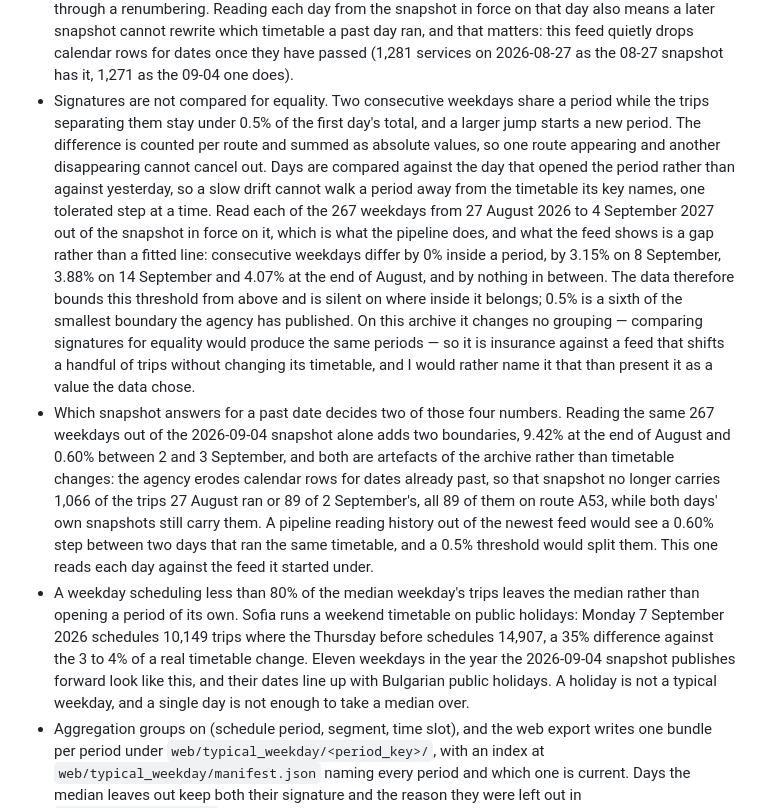
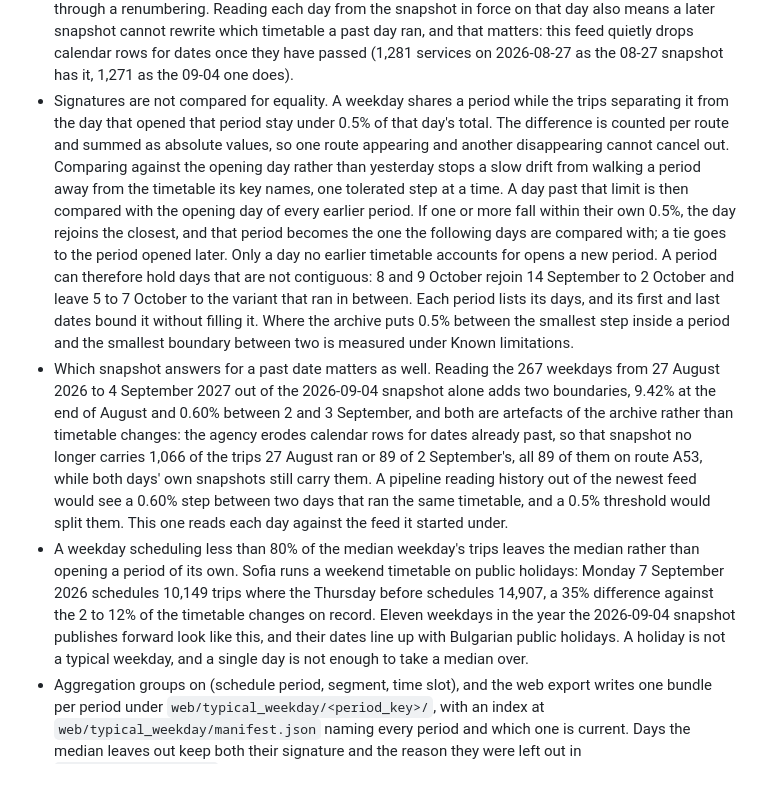
Before and after one commit to StasSuslov/sofia-pt-data, a Markdown page: METHODOLOGY.md, the part around one of its changes. GitHub-like rendering; blank space fills up the shorter version.

```diff
--- a/METHODOLOGY.md
+++ b/METHODOLOGY.md
@@ -320,41 +320,41 @@ site cannot list a directory.
   that matters: this feed quietly drops calendar rows for dates once they
   have passed (1,281 services on 2026-08-27 as the 08-27 snapshot has it,
   1,271 as the 09-04 one does).
-- Signatures are not compared for equality. Two consecutive weekdays share a
-  period while the trips separating them stay under 0.5% of the first day's
-  total, and a larger jump starts a new period. The difference is counted per
-  route and summed as absolute values, so one route appearing and another
-  disappearing cannot cancel out. Days are compared against the day that
-  opened the period rather than against yesterday, so a slow drift cannot
-  walk a period away from the timetable its key names, one tolerated step at
-  a time. Read each of the 267 weekdays from 27 August 2026 to 4 September
-  2027 out of the snapshot in force on it, which is what the pipeline does,
-  and what the feed shows is a gap rather than a fitted line: consecutive
-  weekdays differ by 0% inside a period, by 3.15% on 8 September, 3.88% on
-  14 September and 4.07% at the end of August, and by nothing in between. The
-  data therefore bounds this threshold from above and is silent on where
-  inside it belongs; 0.5% is a sixth of the smallest boundary the agency has
-  published. On this archive it changes no grouping — comparing signatures
-  for equality would produce the same periods — so it is insurance against a
-  feed that shifts a handful of trips without changing its timetable, and I
-  would rather name it that than present it as a value the data chose.
-- Which snapshot answers for a past date decides two of those four numbers.
-  Reading the same 267 weekdays out of the 2026-09-04 snapshot alone adds two
-  boundaries, 9.42% at the end of August and 0.60% between 2 and 3 September,
-  and both are artefacts of the archive rather than timetable changes: the
-  agency erodes calendar rows for dates already past, so that snapshot no
-  longer carries 1,066 of the trips 27 August ran or 89 of 2 September's, all
-  89 of them on route A53, while both days' own snapshots still carry them. A
-  pipeline reading history out of the newest feed would see a 0.60% step
-  between two days that ran the same timetable, and a 0.5% threshold would
-  split them. This one reads each day against the feed it started under.
+- Signatures are not compared for equality. A weekday shares a period while
+  the trips separating it from the day that opened that period stay under
+  0.5% of that day's total. The difference is counted per route and summed
+  as absolute values, so one route appearing and another disappearing cannot
+  cancel out. Comparing against the opening day rather than yesterday stops a
+  slow drift from walking a period away from the timetable its key names,
+  one tolerated step at a time. A day past that limit is then compared with
+  the opening day of every earlier period. If one or more fall within their
+  own 0.5%, the day rejoins the closest, and that period becomes the one the
+  following days are compared with; a tie goes to the period opened later.
+  Only a day no earlier timetable accounts for opens a new period. A period
+  can therefore hold days that are not contiguous: 8 and 9 October rejoin
+  14 September to 2 October and leave 5 to 7 October to the variant that
+  ran in between. Each period lists its days, and its first and last dates
+  bound it without filling it. Where the archive puts 0.5% between the
+  smallest step inside a period and the smallest boundary between two is
+  measured under Known limitations.
+- Which snapshot answers for a past date matters as well. Reading the 267
+  weekdays from 27 August 2026 to 4 September 2027 out of the 2026-09-04
+  snapshot alone adds two boundaries, 9.42% at the end of August and 0.60%
+  between 2 and 3 September, and both are artefacts of the archive rather than
+  timetable changes: the agency erodes calendar rows for dates already past,
+  so that snapshot no longer carries 1,066 of the trips 27 August ran or 89 of
+  2 September's, all 89 of them on route A53, while both days' own snapshots
+  still carry them. A pipeline reading history out of the newest feed would
+  see a 0.60% step between two days that ran the same timetable, and a 0.5%
+  threshold would split them. This one reads each day against the feed it
+  started under.
 - A weekday scheduling less than 80% of the median weekday's trips leaves the
   median rather than opening a period of its own. Sofia runs a weekend
   timetable on public holidays: Monday 7 September 2026 schedules 10,149
   trips where the Thursday before schedules 14,907, a 35% difference against
-  the 3 to 4% of a real timetable change. Eleven weekdays in the year the
-  2026-09-04 snapshot publishes forward look like this, and their dates line
-  up with Bulgarian public holidays. A holiday is not a typical weekday, and
+  the 2 to 12% of the timetable changes on record. Eleven weekdays in the
+  year the 2026-09-04 snapshot publishes forward look like this, and their
+  dates line up with Bulgarian public holidays. A holiday is not a typical weekday, and
   a single day is not enough to take a median over.
 - Aggregation groups on (schedule period, segment, time slot), and the web
   export writes one bundle per period under
```
Also changed, not shown: other parts of METHODOLOGY.md (+33 -27 lines), README.md (+6 -4 lines).
